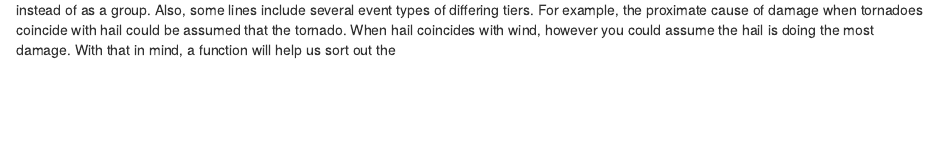
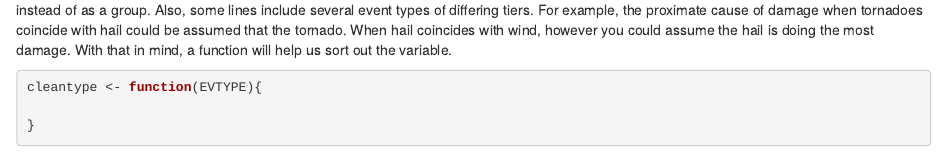
Before and after one commit to TheGeoLawton/Storm_Project, an R Markdown document (Storm_Analysis.rmd): the page in a window 1100 px wide, from 2300 px down. Rendered offline with R 4.5, knitr and Pandoc, with nearby package versions; some code elsewhere in the file could not run offline.

Commit message:
Intermediate code push, no progress

````diff
--- a/Storm_Analysis.rmd
+++ b/Storm_Analysis.rmd
@@ -87,4 +87,11 @@ There are also issues with the event type variable critical to our analysis.
 head(unique(data$EVTYPE),100)
 ```
 
-This is only the first 100 unique entries, but displays several of the problems with this variable. For example, hurricanes are named individually instead of as a group. Also, some lines include several event types of differing tiers. For example, the proximate cause of damage when tornadoes coincide with hail could be assumed that the tornado. When hail coincides with wind, however you could assume the hail is doing the most damage. With that in mind, a function will help us sort out the
+This is only the first 100 unique entries, but displays several of the problems with this variable. For example, hurricanes are named individually instead of as a group. Also, some lines include several event types of differing tiers. For example, the proximate cause of damage when tornadoes coincide with hail could be assumed that the tornado. When hail coincides with wind, however you could assume the hail is doing the most damage. With that in mind, a function will help us sort out the variable.
+
+```{r}
+cleantype <- function(EVTYPE){
+
+}
+
+```
````
